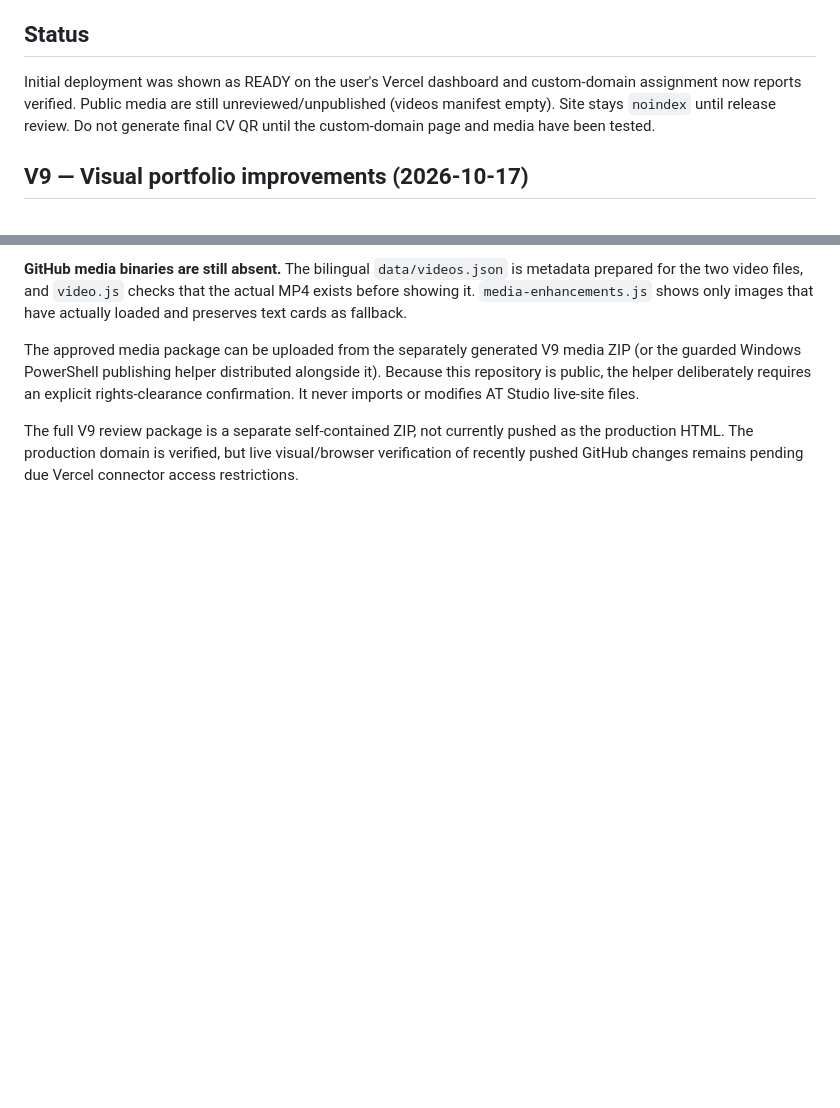
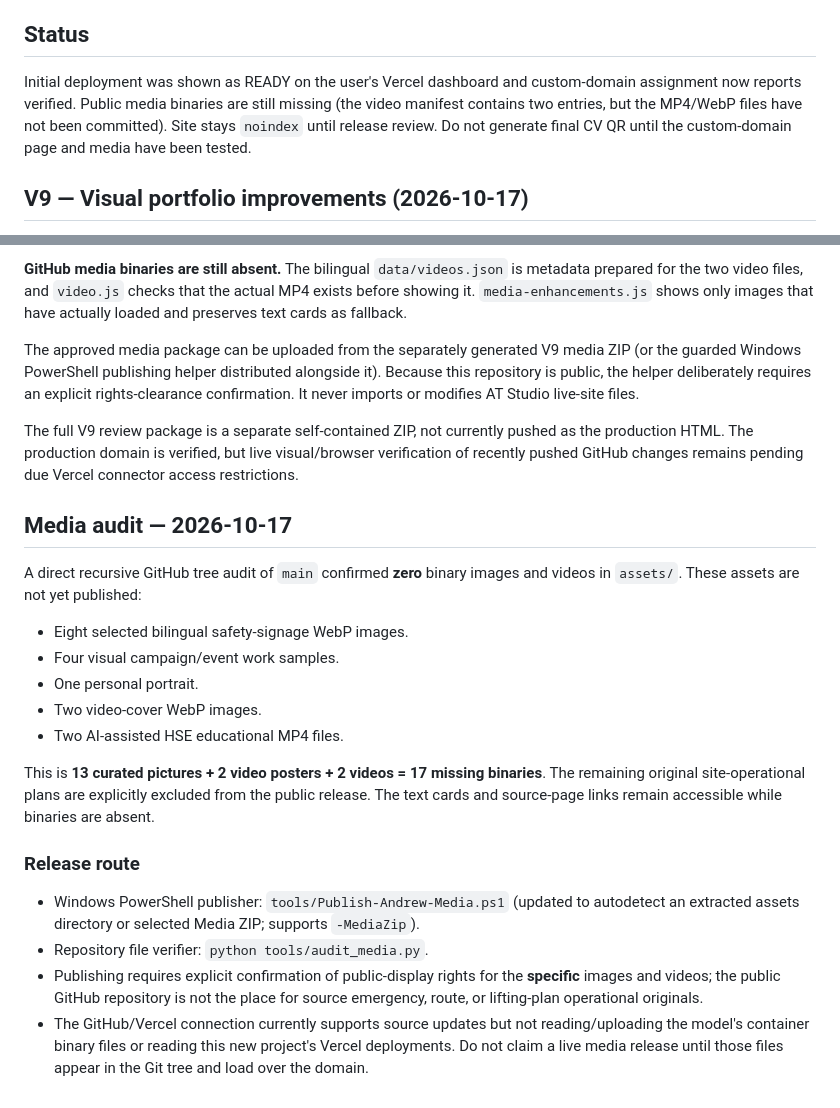
Before and after one commit to atstudioimpact0/andrew-hse-portfolio, a Markdown page: README.md, 2 parts joined by grey strips. Rendered like a GitHub page; blank space fills up the shorter version.

Commit message:
docs: record exact missing-media audit and revised safe publishing procedure

```diff
--- a/README.md
+++ b/README.md
@@ -12,7 +12,7 @@ Standalone professional portfolio (Arabic / English) for **Andrew Tharwat Boshra
 - All publishing and domain changes must target the **dedicated** Vercel project; never the ATS project.
 
 ## Status
-Initial deployment was shown as READY on the user's Vercel dashboard and custom-domain assignment now reports verified. Public media are still unreviewed/unpublished (videos manifest empty). Site stays `noindex` until release review. Do not generate final CV QR until the custom-domain page and media have been tested.
+Initial deployment was shown as READY on the user's Vercel dashboard and custom-domain assignment now reports verified. Public media binaries are still missing (the video manifest contains two entries, but the MP4/WebP files have not been committed). Site stays `noindex` until release review. Do not generate final CV QR until the custom-domain page and media have been tested.
 
 
 ## V9 — Visual portfolio improvements (2026-10-17)
@@ -28,3 +28,21 @@ The independent `main` branch now includes bilingual progressive visual enhancem
 The approved media package can be uploaded from the separately generated V9 media ZIP (or the guarded Windows PowerShell publishing helper distributed alongside it). Because this repository is public, the helper deliberately requires an explicit rights-clearance confirmation. It never imports or modifies AT Studio live-site files.
 
 The full V9 review package is a separate self-contained ZIP, not currently pushed as the production HTML. The production domain is verified, but live visual/browser verification of recently pushed GitHub changes remains pending due Vercel connector access restrictions.
+
+## Media audit — 2026-10-17
+
+A direct recursive GitHub tree audit of `main` confirmed **zero** binary images and videos in `assets/`. These assets are not yet published:
+- Eight selected bilingual safety-signage WebP images.
+- Four visual campaign/event work samples.
+- One personal portrait.
+- Two video-cover WebP images.
+- Two AI-assisted HSE educational MP4 files.
+
+This is **13 curated pictures + 2 video posters + 2 videos = 17 missing binaries**. The remaining original site-operational plans are explicitly excluded from the public release. The text cards and source-page links remain accessible while binaries are absent.
+
+### Release route
+
+- Windows PowerShell publisher: `tools/Publish-Andrew-Media.ps1` (updated to autodetect an extracted assets directory or selected Media ZIP; supports `-MediaZip`).
+- Repository file verifier: `python tools/audit_media.py`.
+- Publishing requires explicit confirmation of public-display rights for the **specific** images and videos; the public GitHub repository is not the place for source emergency, route, or lifting-plan operational originals.
+- The GitHub/Vercel connection currently supports source updates but not reading/uploading the model's container binary files or reading this new project's Vercel deployments. Do not claim a live media release until those files appear in the Git tree and load over the domain.
```
